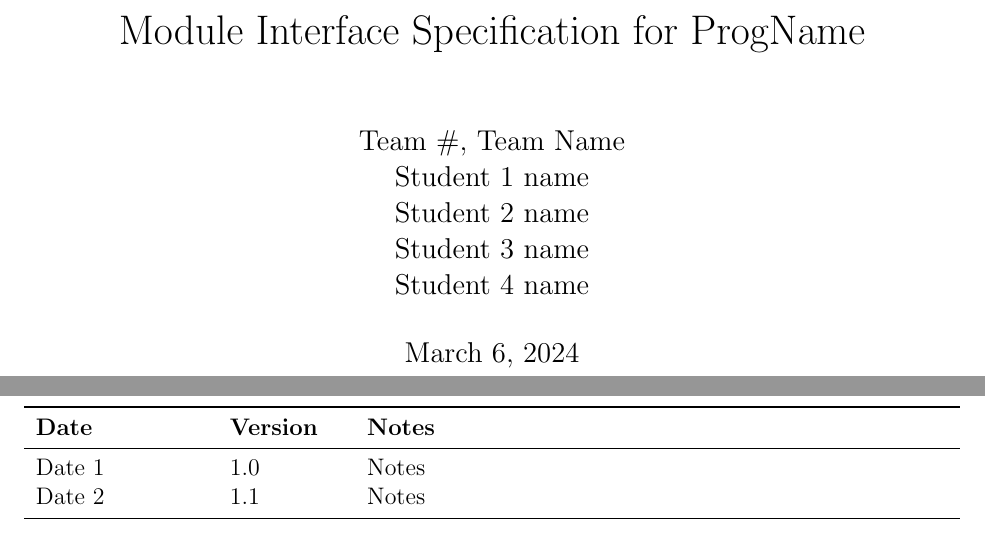
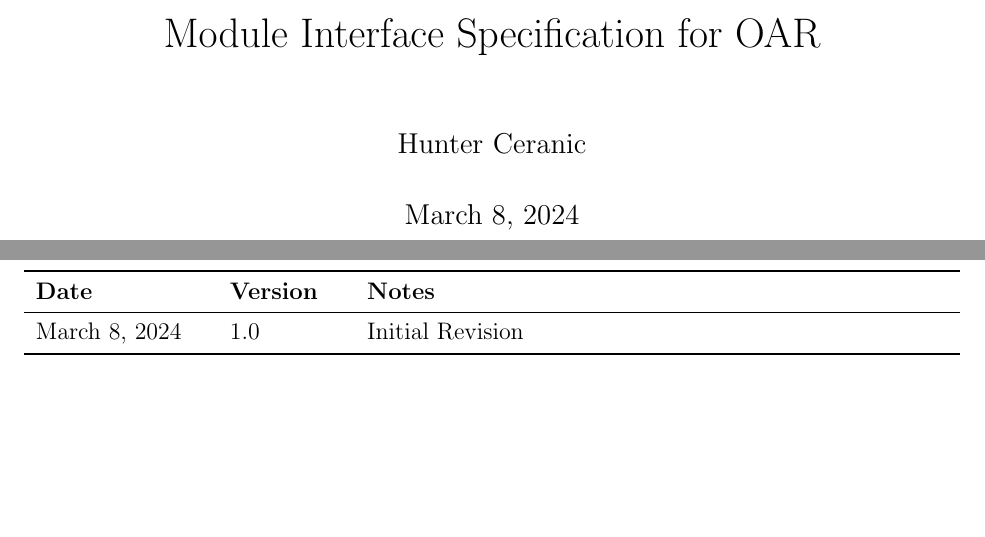
Before and after one commit to cer-hunter/OAR-CAS741, a LaTeX document (docs/Design/SoftDetailedDes/MIS.tex): two parts of pages 1 and 2 of 10, joined at a grey line, cut so that both start at the same text, the shorter picture padded with empty space. Compiled offline with pdfLaTeX.

Commit message:
Update MG, updated admin details of MIS

```diff
--- a/docs/Design/SoftDetailedDes/MIS.tex
+++ b/docs/Design/SoftDetailedDes/MIS.tex
@@ -38,11 +38,11 @@ urlcolor=cyan          % color of external links
 
 \begin{document}
 
-\title{Module Interface Specification for \progname{}}
+\title{Module Interface Specification for OAR}
 
-\author{\authname}
+\author{Hunter Ceranic}
 
-\date{\today}
+\date{March 8, 2024}
 
 \maketitle
 
@@ -53,8 +53,7 @@ urlcolor=cyan          % color of external links
 \begin{tabularx}{\textwidth}{p{3cm}p{2cm}X}
 \toprule {\bf Date} & {\bf Version} & {\bf Notes}\\
 \midrule
-Date 1 & 1.0 & Notes\\
-Date 2 & 1.1 & Notes\\
+March 8, 2024 & 1.0 & Initial Revision\\
 \bottomrule
 \end{tabularx}
 
```
Also changed, not shown: docs/Design/SoftArchitecture/MG.tex (+6 -6 lines), docs/Design/SoftDetailedDes/MIS.tex (2 more changed lines).
